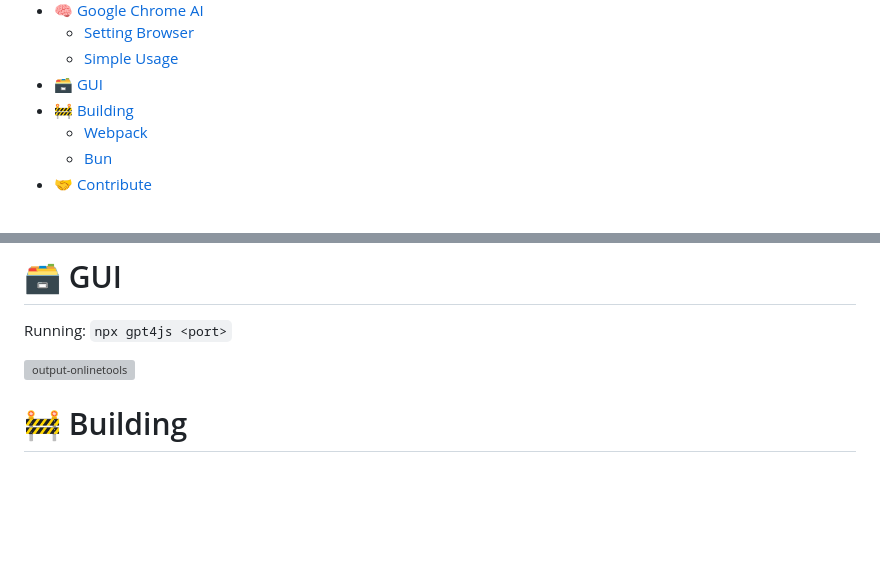
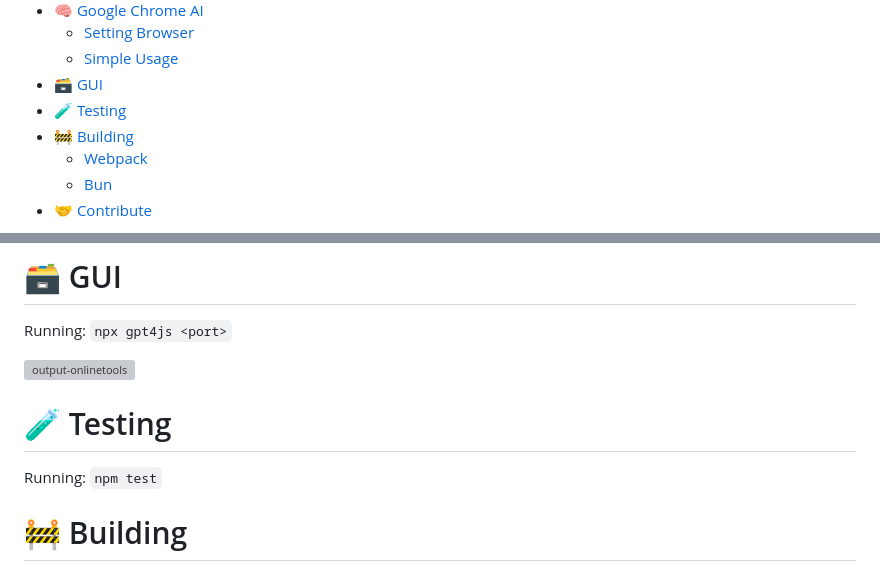
Before and after one commit to zachey01/gpt4free.js, a Markdown page: README.md, 2 parts joined by grey strips. Rendered like a GitHub page; blank space fills up the shorter version; grey boxes are pictures that could not be loaded.

```diff
--- a/README.md
+++ b/README.md
@@ -34,6 +34,7 @@ This package can be used in Node.js or Browser environments.
   - [Setting Browser](#setting-browser)
   - [Simple Usage](#simple-usage)
 - [🗃️ GUI](#gui)
+- [🧪 Testing](#testing)
 - [🚧 Building](#building)
   - [Webpack](#webpack)
   - [Bun](#bun)
@@ -295,6 +296,12 @@ Running: `npx gpt4js <port>`
 
 ![output-onlinetools](https://github.com/zachey01/gpt4free.js/assets/63107653/daa66f93-e32c-4bc7-8157-b4e41815ad5d)
 
+<a id="testing"></a>
+
+# 🧪 Testing
+
+Running: `npm test`
+
 <a id="building"></a>
 
 # 🚧 Building
```
